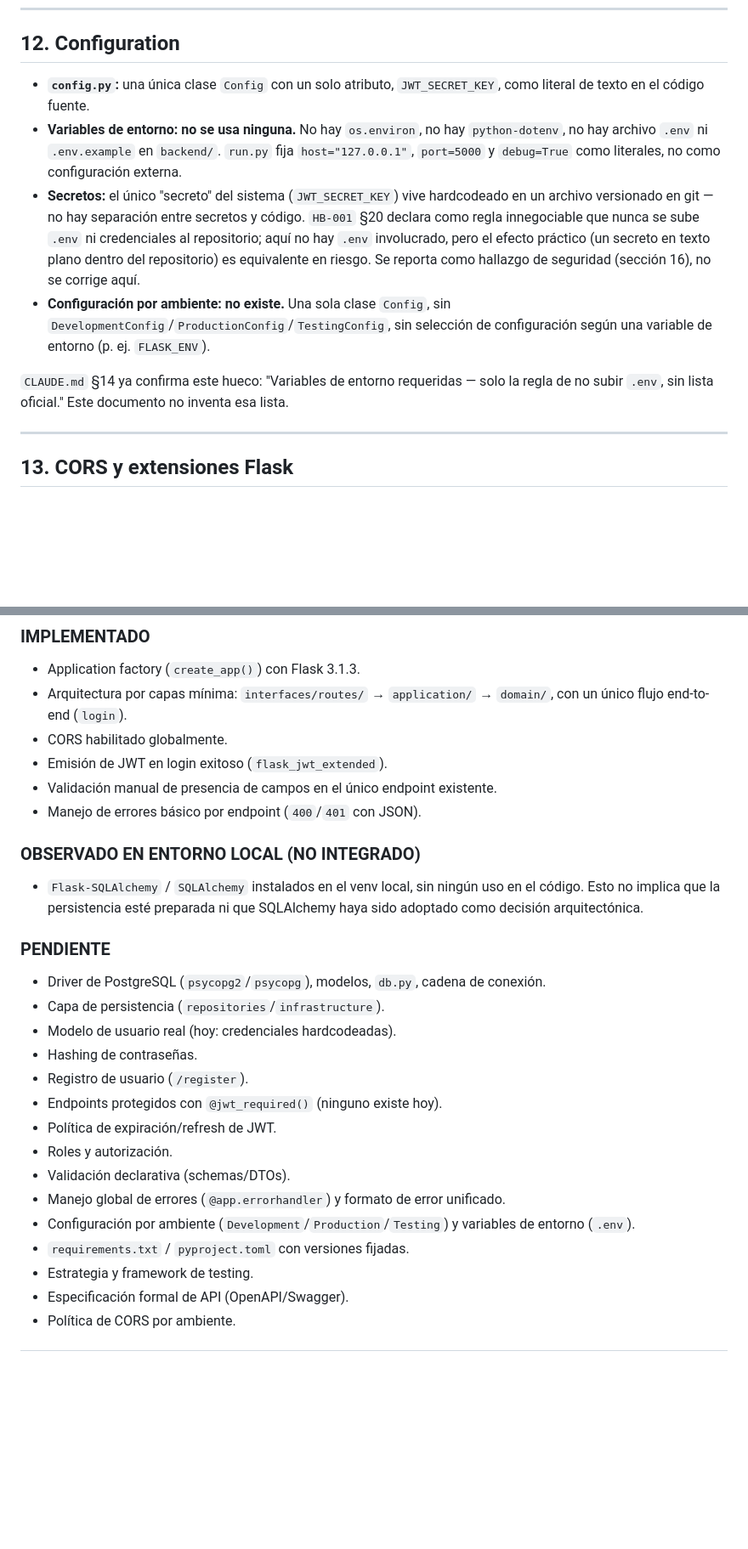
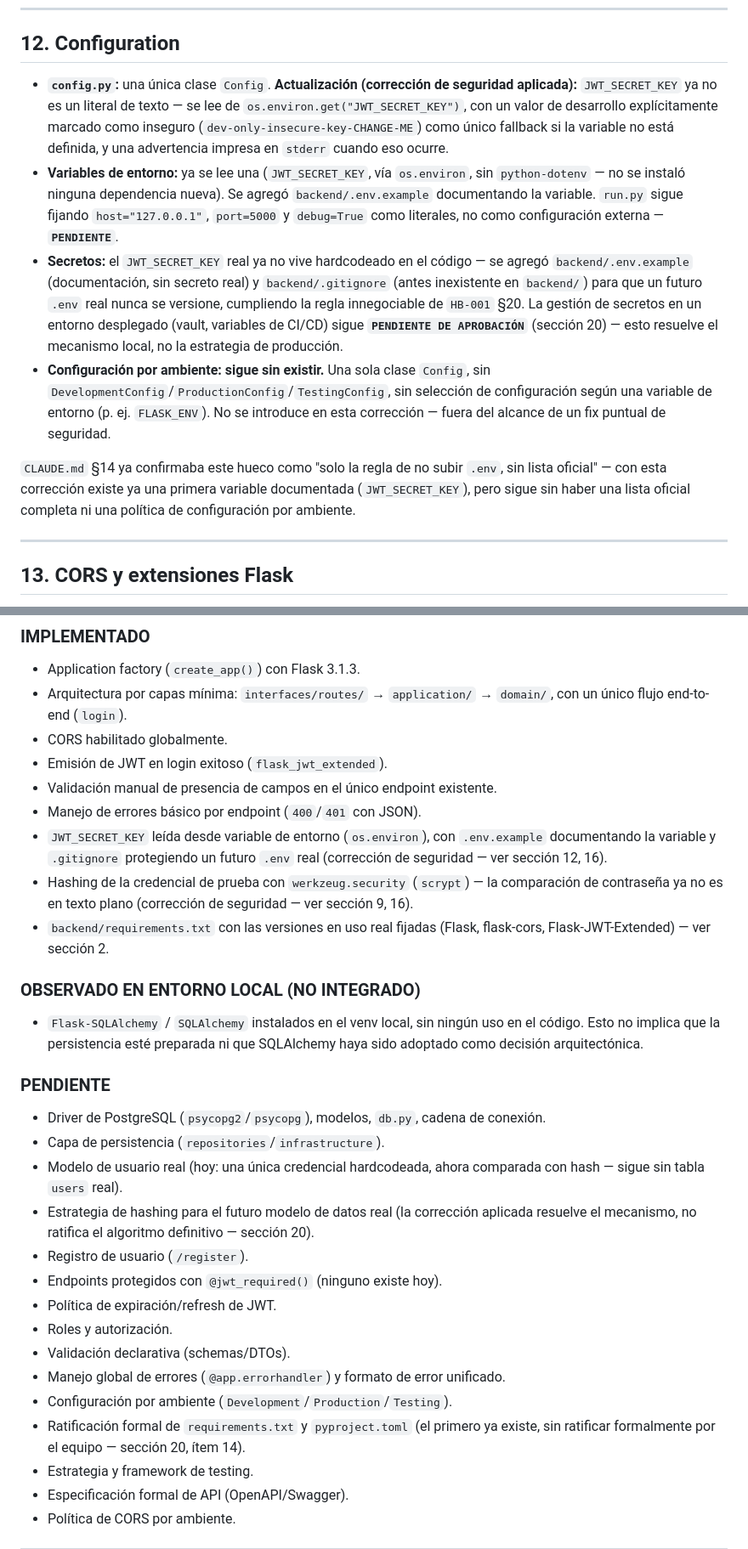
Before and after one commit to Fernandito41/THERS_REDSOCIAL, a Markdown page: docs/architecture/BACKEND_ARCHITECTURE.md, 2 parts joined by grey strips. Shown at 85% size. Drawn GitHub-style; blank space fills up the shorter version.

```diff
--- a/docs/architecture/BACKEND_ARCHITECTURE.md
+++ b/docs/architecture/BACKEND_ARCHITECTURE.md
@@ -181,12 +185,12 @@ No existe todavía un formato de error unificado para toda la API (p. ej. `{"err
 
 ## 12. Configuration
 
-- **`config.py`:** una única clase `Config` con un solo atributo, `JWT_SECRET_KEY`, como literal de texto en el código fuente.
-- **Variables de entorno:** **no se usa ninguna.** No hay `os.environ`, no hay `python-dotenv`, no hay archivo `.env` ni `.env.example` en `backend/`. `run.py` fija `host="127.0.0.1"`, `port=5000` y `debug=True` como literales, no como configuración externa.
-- **Secretos:** el único "secreto" del sistema (`JWT_SECRET_KEY`) vive hardcodeado en un archivo versionado en git — no hay separación entre secretos y código. `HB-001` §20 declara como regla innegociable que nunca se sube `.env` ni credenciales al repositorio; aquí no hay `.env` involucrado, pero el efecto práctico (un secreto en texto plano dentro del repositorio) es equivalente en riesgo. Se reporta como hallazgo de seguridad (sección 16), no se corrige aquí.
-- **Configuración por ambiente:** **no existe.** Una sola clase `Config`, sin `DevelopmentConfig`/`ProductionConfig`/`TestingConfig`, sin selección de configuración según una variable de entorno (p. ej. `FLASK_ENV`).
+- **`config.py`:** una única clase `Config`. **Actualización (corrección de seguridad aplicada):** `JWT_SECRET_KEY` ya no es un literal de texto — se lee de `os.environ.get("JWT_SECRET_KEY")`, con un valor de desarrollo explícitamente marcado como inseguro (`dev-only-insecure-key-CHANGE-ME`) como único fallback si la variable no está definida, y una advertencia impresa en `stderr` cuando eso ocurre.
+- **Variables de entorno:** ya se lee una (`JWT_SECRET_KEY`, vía `os.environ`, sin `python-dotenv` — no se instaló ninguna dependencia nueva). Se agregó `backend/.env.example` documentando la variable. `run.py` sigue fijando `host="127.0.0.1"`, `port=5000` y `debug=True` como literales, no como configuración externa — **`PENDIENTE`**.
+- **Secretos:** el `JWT_SECRET_KEY` real ya no vive hardcodeado en el código — se agregó `backend/.env.example` (documentación, sin secreto real) y `backend/.gitignore` (antes inexistente en `backend/`) para que un futuro `.env` real nunca se versione, cumpliendo la regla innegociable de `HB-001` §20. La gestión de secretos en un entorno desplegado (vault, variables de CI/CD) sigue **`PENDIENTE DE APROBACIÓN`** (sección 20) — esto resuelve el mecanismo local, no la estrategia de producción.
+- **Configuración por ambiente:** **sigue sin existir.** Una sola clase `Config`, sin `DevelopmentConfig`/`ProductionConfig`/`TestingConfig`, sin selección de configuración según una variable de entorno (p. ej. `FLASK_ENV`). No se introduce en esta corrección — fuera del alcance de un fix puntual de seguridad.
 
-`CLAUDE.md` §14 ya confirma este hueco: "Variables de entorno requeridas — solo la regla de no subir `.env`, sin lista oficial." Este documento no inventa esa lista.
+`CLAUDE.md` §14 ya confirmaba este hueco como "solo la regla de no subir `.env`, sin lista oficial" — con esta corrección existe ya una primera variable documentada (`JWT_SECRET_KEY`), pero sigue sin haber una lista oficial completa ni una política de configuración por ambiente.
 
 ---
 
@@ -310,6 +314,9 @@ Todo lo marcado `PROPUESTA` es una sugerencia de evolución consistente con las
 - Emisión de JWT en login exitoso (`flask_jwt_extended`).
 - Validación manual de presencia de campos en el único endpoint existente.
 - Manejo de errores básico por endpoint (`400`/`401` con JSON).
+- `JWT_SECRET_KEY` leída desde variable de entorno (`os.environ`), con `.env.example` documentando la variable y `.gitignore` protegiendo un futuro `.env` real (corrección de seguridad — ver sección 12, 16).
+- Hashing de la credencial de prueba con `werkzeug.security` (`scrypt`) — la comparación de contraseña ya no es en texto plano (corrección de seguridad — ver sección 9, 16).
+- `backend/requirements.txt` con las versiones en uso real fijadas (Flask, flask-cors, Flask-JWT-Extended) — ver sección 2.
 
 ### OBSERVADO EN ENTORNO LOCAL (NO INTEGRADO)
 - `Flask-SQLAlchemy` / `SQLAlchemy` instalados en el venv local, sin ningún uso en el código. Esto no implica que la persistencia esté preparada ni que SQLAlchemy haya sido adoptado como decisión arquitectónica.
@@ -317,16 +324,16 @@ Todo lo marcado `PROPUESTA` es una sugerencia de evolución consistente con las
 ### PENDIENTE
 - Driver de PostgreSQL (`psycopg2`/`psycopg`), modelos, `db.py`, cadena de conexión.
 - Capa de persistencia (`repositories`/`infrastructure`).
-- Modelo de usuario real (hoy: credenciales hardcodeadas).
-- Hashing de contraseñas.
+- Modelo de usuario real (hoy: una única credencial hardcodeada, ahora comparada con hash — sigue sin tabla `users` real).
+- Estrategia de hashing para el futuro modelo de datos real (la corrección aplicada resuelve el mecanismo, no ratifica el algoritmo definitivo — sección 20).
 - Registro de usuario (`/register`).
 - Endpoints protegidos con `@jwt_required()` (ninguno existe hoy).
 - Política de expiración/refresh de JWT.
 - Roles y autorización.
 - Validación declarativa (schemas/DTOs).
 - Manejo global de errores (`@app.errorhandler`) y formato de error unificado.
-- Configuración por ambiente (`Development`/`Production`/`Testing`) y variables de entorno (`.env`).
-- `requirements.txt` / `pyproject.toml` con versiones fijadas.
+- Configuración por ambiente (`Development`/`Production`/`Testing`).
+- Ratificación formal de `requirements.txt` y `pyproject.toml` (el primero ya existe, sin ratificar formalmente por el equipo — sección 20, ítem 14).
 - Estrategia y framework de testing.
 - Especificación formal de API (OpenAPI/Swagger).
 - Política de CORS por ambiente.
```
Also changed, not shown: other parts of docs/architecture/BACKEND_ARCHITECTURE.md (+19 -15 lines).
